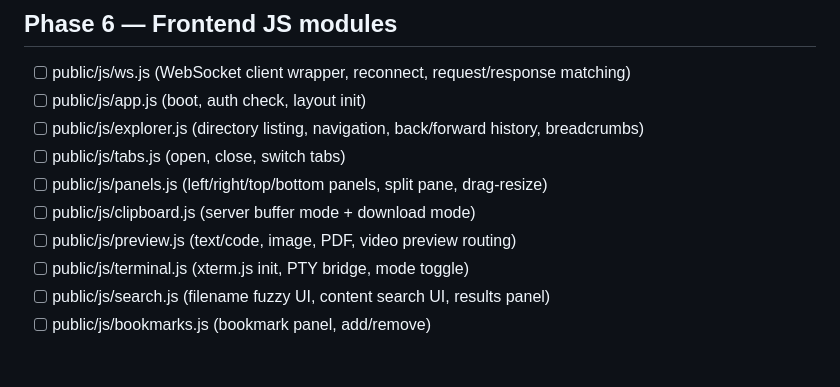
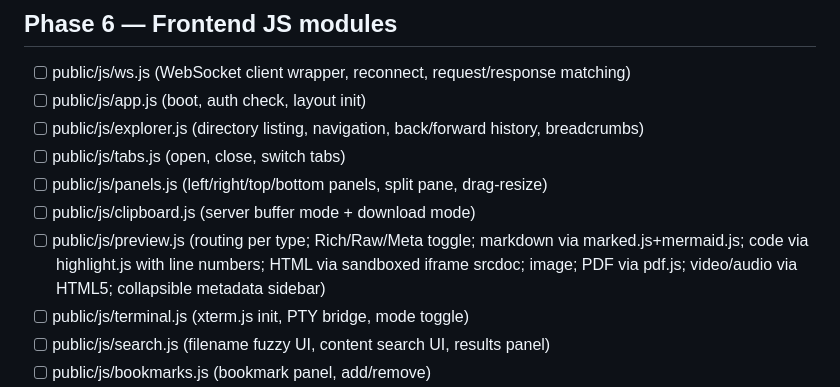
Before and after one commit to Jasonvdmeijden/DarkExplorer, a Markdown page: TASK.md, the part around the change. Drawn GitHub-style; blank space fills up the shorter version.

```diff
--- a/TASK.md
+++ b/TASK.md
@@ -41,7 +41,7 @@ States: `[ ]` todo · `[~]` in progress · `[x]` done
 - [ ] public/js/tabs.js (open, close, switch tabs)
 - [ ] public/js/panels.js (left/right/top/bottom panels, split pane, drag-resize)
 - [ ] public/js/clipboard.js (server buffer mode + download mode)
-- [ ] public/js/preview.js (text/code, image, PDF, video preview routing)
+- [ ] public/js/preview.js (routing per type; Rich/Raw/Meta toggle; markdown via marked.js+mermaid.js; code via highlight.js with line numbers; HTML via sandboxed iframe srcdoc; image; PDF via pdf.js; video/audio via HTML5; collapsible metadata sidebar)
 - [ ] public/js/terminal.js (xterm.js init, PTY bridge, mode toggle)
 - [ ] public/js/search.js (filename fuzzy UI, content search UI, results panel)
 - [ ] public/js/bookmarks.js (bookmark panel, add/remove)
```
Also changed, not shown: plan.md (+21 -0 lines).
